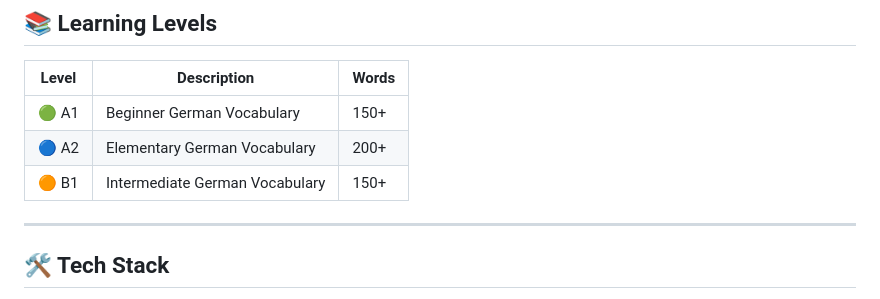
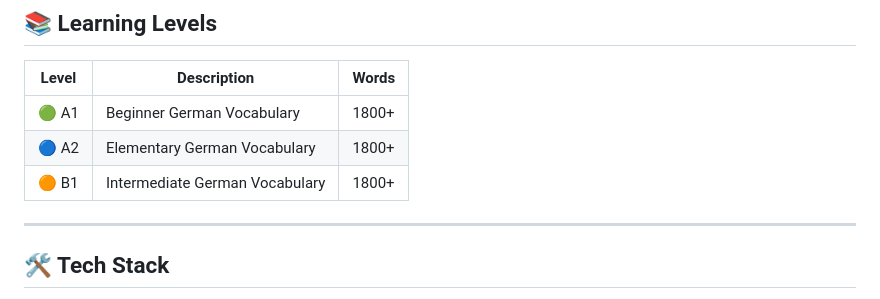
Before and after one commit to gadhwal-10/blitz-deutsch, a Markdown page: README.md, the part around the change. GitHub-like rendering.

Commit message:
Revise vocabulary counts in Learning Levels section
Updated vocabulary word counts for German learning levels.

```diff
--- a/README.md
+++ b/README.md
@@ -85,9 +85,9 @@ Whether you're preparing for Goethe German exams, language tests, or simply impr
 
 | Level | Description | Words |
 |------|-------------|-------|
-| 🟢 A1 | Beginner German Vocabulary | 150+ |
-| 🔵 A2 | Elementary German Vocabulary | 200+ |
-| 🟠 B1 | Intermediate German Vocabulary | 150+ |
+| 🟢 A1 | Beginner German Vocabulary | 1800+ |
+| 🔵 A2 | Elementary German Vocabulary | 1800+ |
+| 🟠 B1 | Intermediate German Vocabulary | 1800+ |
 
 ---
 
```
